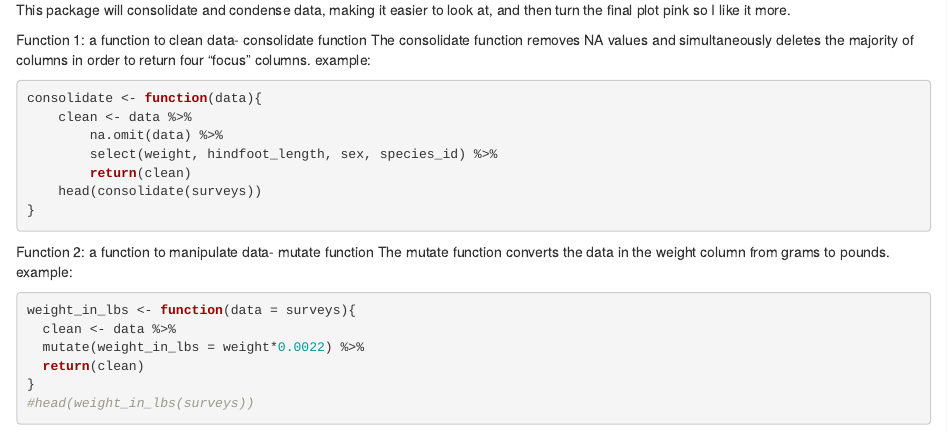
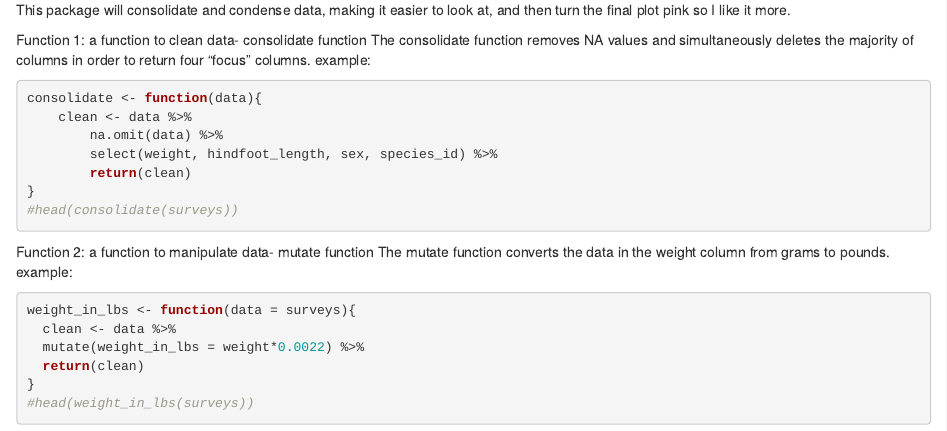
Before and after one commit to juleshanhart/1hanhart.pkg, an R Markdown document (vignettes/PinkTutorial.Rmd): the page in a window 1100 px wide, from 1120 px down. Rendered offline with R 4.5, knitr and Pandoc, with nearby package versions.

Commit message:
this is it

````diff
--- a/vignettes/PinkTutorial.Rmd
+++ b/vignettes/PinkTutorial.Rmd
@@ -41,8 +41,8 @@ consolidate <- function(data){
         na.omit(data) %>%
         select(weight, hindfoot_length, sex, species_id) %>%
         return(clean)
-    head(consolidate(surveys))
 }
+#head(consolidate(surveys))
 ```
 
 Function 2: a function to manipulate data- mutate function
````
Also changed, not shown: docs/pkgdown.yml, 1 other file.
